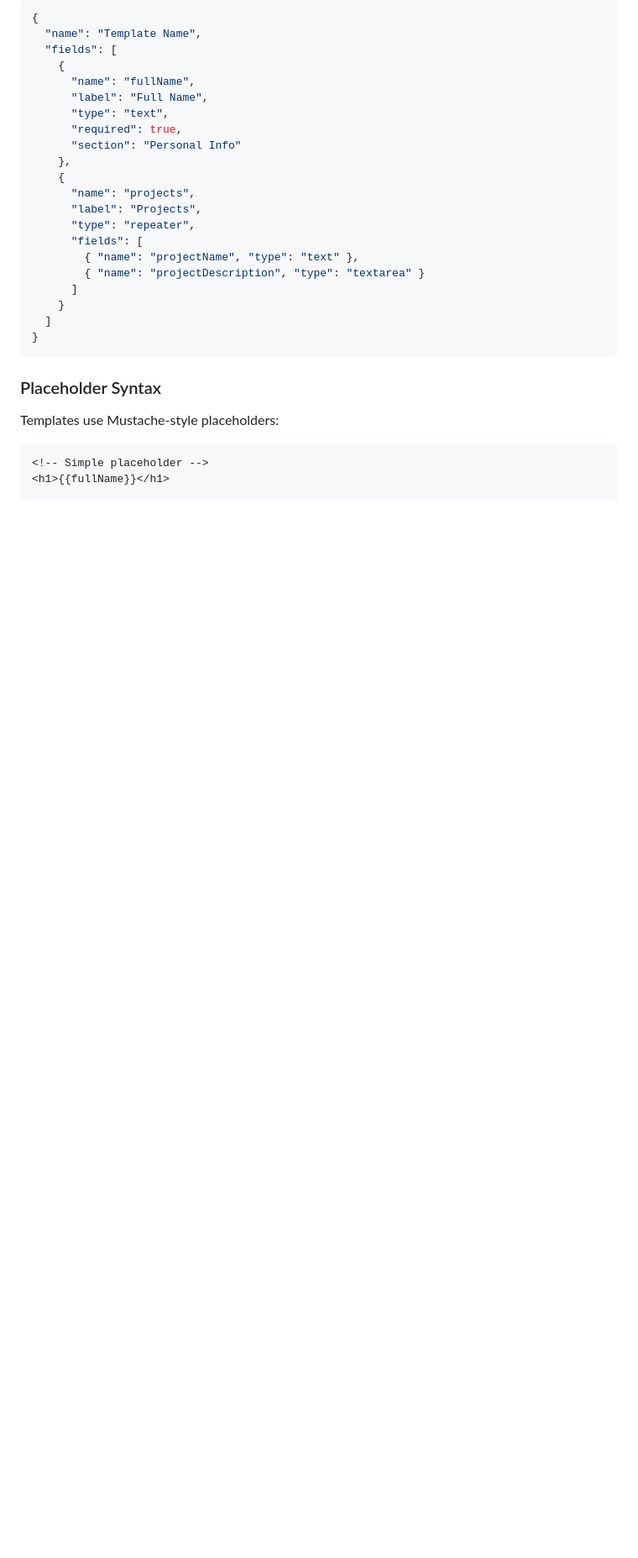
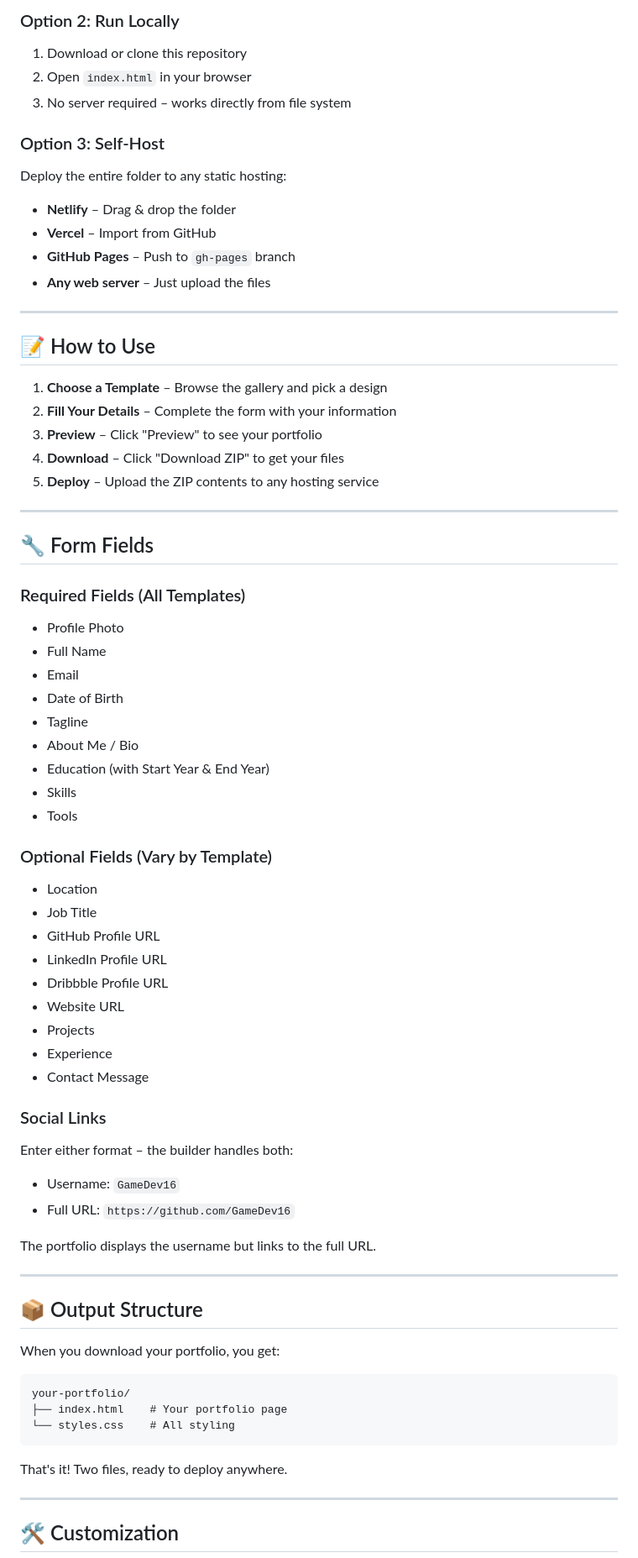
Before and after one commit to GameDev16/Folio-Lab, a Markdown page: README.md, the part around one of its changes. Shown at 84% size. GitHub-like rendering; blank space fills up the shorter version.

````diff
--- a/README.md
+++ b/README.md
@@ -76,33 +69,74 @@ Each template includes a `schema.json` that defines form fields:
 
-```json
-{
-  "name": "Template Name",
-  "fields": [
-    {
-      "name": "fullName",
-      "label": "Full Name",
-      "type": "text",
-      "required": true,
-      "section": "Personal Info"
-    },
-    {
-      "name": "projects",
-      "label": "Projects",
-      "type": "repeater",
-      "fields": [
-        { "name": "projectName", "type": "text" },
-        { "name": "projectDescription", "type": "textarea" }
-      ]
-    }
-  ]
-}
+### Option 2: Run Locally
+1. Download or clone this repository
+2. Open `index.html` in your browser
+3. No server required – works directly from file system
+
+### Option 3: Self-Host
+Deploy the entire folder to any static hosting:
+- **Netlify** – Drag & drop the folder
+- **Vercel** – Import from GitHub
+- **GitHub Pages** – Push to `gh-pages` branch
+- **Any web server** – Just upload the files
+
+---
+
+## 📝 How to Use
+
+1. **Choose a Template** – Browse the gallery and pick a design
+2. **Fill Your Details** – Complete the form with your information
+3. **Preview** – Click "Preview" to see your portfolio
+4. **Download** – Click "Download ZIP" to get your files
+5. **Deploy** – Upload the ZIP contents to any hosting service
+
+---
+
+## 🔧 Form Fields
+
+### Required Fields (All Templates)
+- Profile Photo
+- Full Name
+- Email
+- Date of Birth
+- Tagline
+- About Me / Bio
+- Education (with Start Year & End Year)
+- Skills
+- Tools
+
+### Optional Fields (Vary by Template)
+- Location
+- Job Title
+- GitHub Profile URL
+- LinkedIn Profile URL
+- Dribbble Profile URL
+- Website URL
+- Projects
+- Experience
+- Contact Message
+
+### Social Links
+Enter either format – the builder handles both:
+- Username: `GameDev16`
+- Full URL: `https://github.com/GameDev16`
+
+The portfolio displays the username but links to the full URL.
+
+---
+
+## 📦 Output Structure
+
+When you download your portfolio, you get:
+
+```
+your-portfolio/
+├── index.html    # Your portfolio page
+└── styles.css    # All styling
 ```
 
-### Placeholder Syntax
+That's it! Two files, ready to deploy anywhere.
 
-Templates use Mustache-style placeholders:
+---
 
-```html
-<!-- Simple placeholder -->
-<h1>{{fullName}}</h1>
+## 🛠️ Customization
 
````
Also changed, not shown: other parts of README.md (+99 -89 lines).
